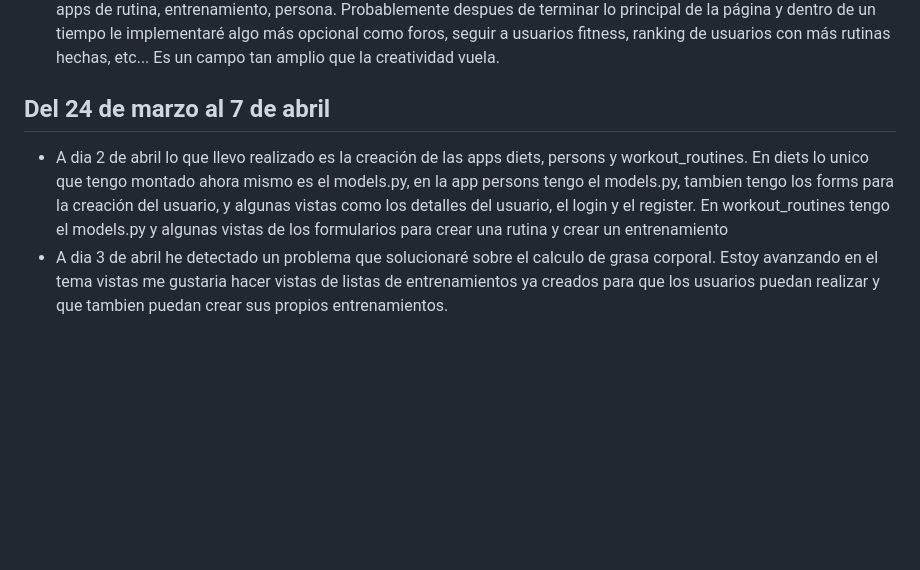
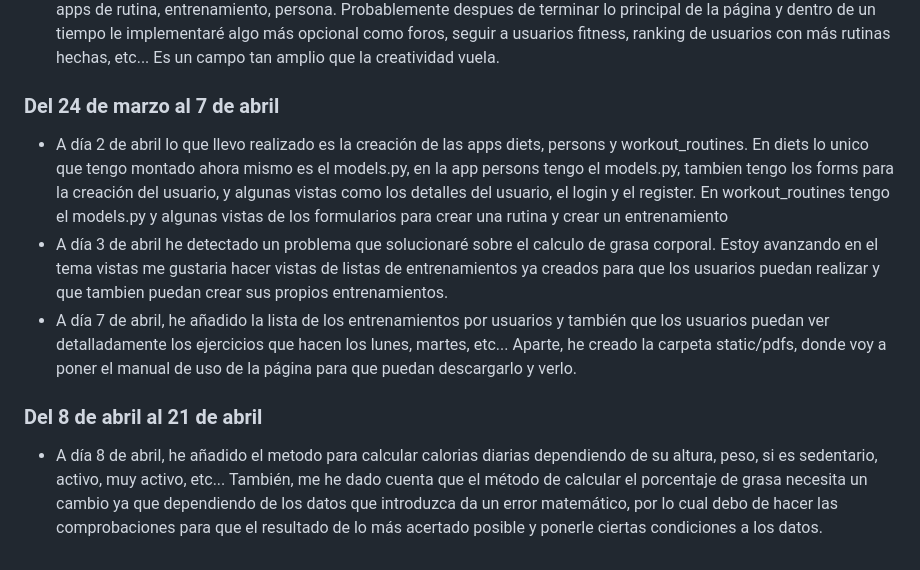
Before and after one commit to daninogales30/anteproyecto-daw, a Markdown page: README.md, the part around the change. Drawn GitHub-style; blank space fills up the shorter version.

```diff
--- a/README.md
+++ b/README.md
@@ -25,6 +25,10 @@
 - Ahora mismo al ser una idea muy general tengo una pequeña idea de como puedo empezar a meterle mano pero no lo sé al 100%
 - Probablente usare la api de CalorieKing, ya que es gratuita. Para el tema de los alimentos, pero empezare creando apps de rutina, entrenamiento, persona. Probablemente despues de terminar lo principal de la página y dentro de un tiempo le implementaré algo más opcional como foros, seguir a usuarios fitness, ranking de usuarios con más rutinas hechas, etc... Es un campo tan amplio que la creatividad vuela.
 
-## Del 24 de marzo al 7 de abril
-- A dia 2 de abril lo que llevo realizado es la creación de las apps diets, persons y workout_routines. En diets lo unico que tengo montado ahora mismo es el models.py, en la app persons tengo el models.py, tambien tengo los forms para la creación del usuario, y algunas vistas como los detalles del usuario, el login y el register. En workout_routines tengo el models.py y algunas vistas de los formularios para crear una rutina y crear un entrenamiento
-- A dia 3 de abril he detectado un problema que solucionaré sobre el calculo de grasa corporal. Estoy avanzando en el tema vistas me gustaria hacer vistas de listas de entrenamientos ya creados para que los usuarios puedan realizar y que tambien puedan crear sus propios entrenamientos.
+### Del 24 de marzo al 7 de abril
+- A día 2 de abril lo que llevo realizado es la creación de las apps diets, persons y workout_routines. En diets lo unico que tengo montado ahora mismo es el models.py, en la app persons tengo el models.py, tambien tengo los forms para la creación del usuario, y algunas vistas como los detalles del usuario, el login y el register. En workout_routines tengo el models.py y algunas vistas de los formularios para crear una rutina y crear un entrenamiento
+- A día 3 de abril he detectado un problema que solucionaré sobre el calculo de grasa corporal. Estoy avanzando en el tema vistas me gustaria hacer vistas de listas de entrenamientos ya creados para que los usuarios puedan realizar y que tambien puedan crear sus propios entrenamientos.
+- A día 7 de abril, he añadido la lista de los entrenamientos por usuarios y también que los usuarios puedan ver detalladamente los ejercicios que hacen los lunes, martes, etc... Aparte, he creado la carpeta static/pdfs, donde voy a poner el manual de uso de la página para que puedan descargarlo y verlo.
+
+### Del 8 de abril al 21 de abril
+- A día 8 de abril, he añadido el metodo para calcular calorias diarias dependiendo de su altura, peso, si es sedentario, activo, muy activo, etc... También, me he dado cuenta que el método de calcular el porcentaje de grasa necesita un cambio ya que dependiendo de los datos que introduzca da un error matemático, por lo cual debo de hacer las comprobaciones para que el resultado de lo más acertado posible y ponerle ciertas condiciones a los datos.
```
